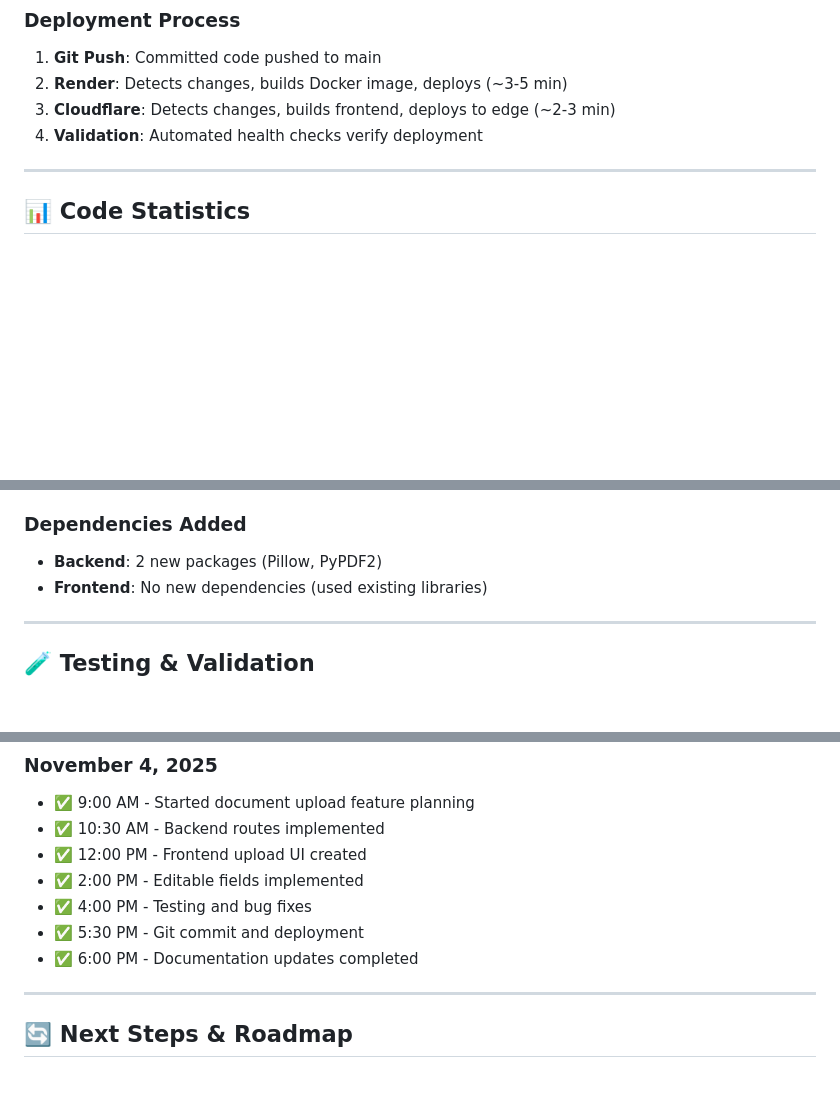
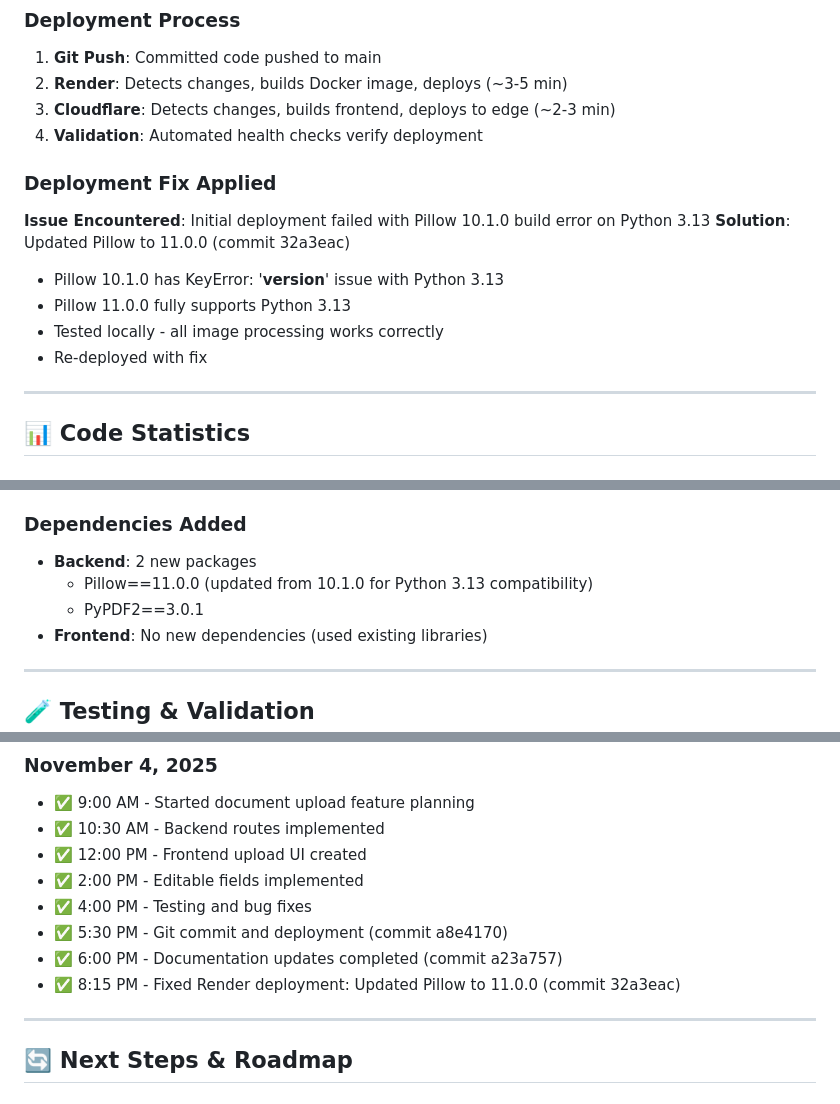
Before and after one commit to GarayInvestments/HouseRenoAI, a Markdown page: docs/PROGRESS_REPORT_NOV_2025.md, 3 parts joined by grey strips. GitHub-like rendering; blank space fills up the shorter version.

Commit message:
docs: Update progress report with Pillow deployment fix

```diff
--- a/docs/PROGRESS_REPORT_NOV_2025.md
+++ b/docs/PROGRESS_REPORT_NOV_2025.md
@@ -366,6 +366,14 @@ All documentation files cross-checked for:
 3. **Cloudflare**: Detects changes, builds frontend, deploys to edge (~2-3 min)
 4. **Validation**: Automated health checks verify deployment
 
+### Deployment Fix Applied
+**Issue Encountered**: Initial deployment failed with Pillow 10.1.0 build error on Python 3.13
+**Solution**: Updated Pillow to 11.0.0 (commit 32a3eac)
+- Pillow 10.1.0 has KeyError: '__version__' issue with Python 3.13
+- Pillow 11.0.0 fully supports Python 3.13
+- Tested locally - all image processing works correctly
+- Re-deployed with fix
+
 ---
 
 ## 📊 Code Statistics
@@ -381,7 +389,9 @@ All documentation files cross-checked for:
 - **Documentation**: +600 lines (API docs, README, progress report)
 
 ### Dependencies Added
-- **Backend**: 2 new packages (Pillow, PyPDF2)
+- **Backend**: 2 new packages
+  - Pillow==11.0.0 (updated from 10.1.0 for Python 3.13 compatibility)
+  - PyPDF2==3.0.1
 - **Frontend**: No new dependencies (used existing libraries)
 
 ---
@@ -490,8 +500,9 @@ All documentation files cross-checked for:
 - ✅ 12:00 PM - Frontend upload UI created
 - ✅ 2:00 PM - Editable fields implemented
 - ✅ 4:00 PM - Testing and bug fixes
-- ✅ 5:30 PM - Git commit and deployment
-- ✅ 6:00 PM - Documentation updates completed
+- ✅ 5:30 PM - Git commit and deployment (commit a8e4170)
+- ✅ 6:00 PM - Documentation updates completed (commit a23a757)
+- ✅ 8:15 PM - Fixed Render deployment: Updated Pillow to 11.0.0 (commit 32a3eac)
 
 ---
 
```
